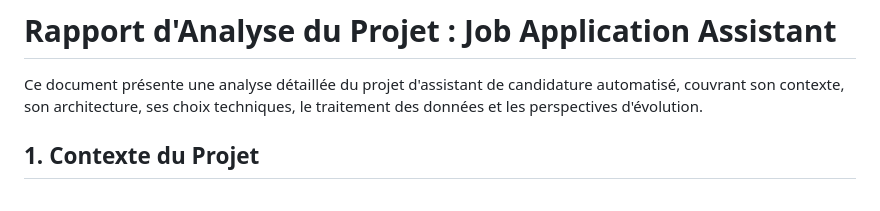
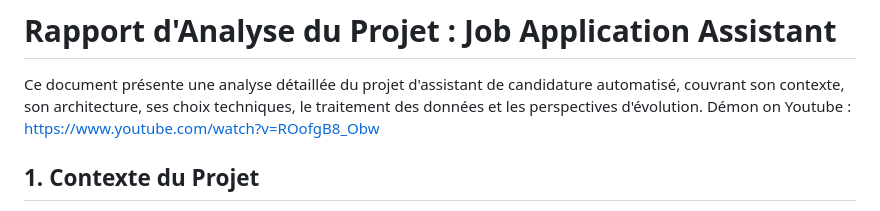
Before and after one commit to Maxim-Quenel/job_app_assistant_matching_CV, a Markdown page: README.md, the part around the change. GitHub-like rendering.

Commit message:
Add YouTube demo link to README
Added a link to a YouTube demonstration of the project.

```diff
--- a/README.md
+++ b/README.md
@@ -1,6 +1,7 @@
 # Rapport d'Analyse du Projet : Job Application Assistant
 
 Ce document présente une analyse détaillée du projet d'assistant de candidature automatisé, couvrant son contexte, son architecture, ses choix techniques, le traitement des données et les perspectives d'évolution.
+Démon on Youtube : https://www.youtube.com/watch?v=ROofgB8_Obw
 
 ## 1. Contexte du Projet
 
```
